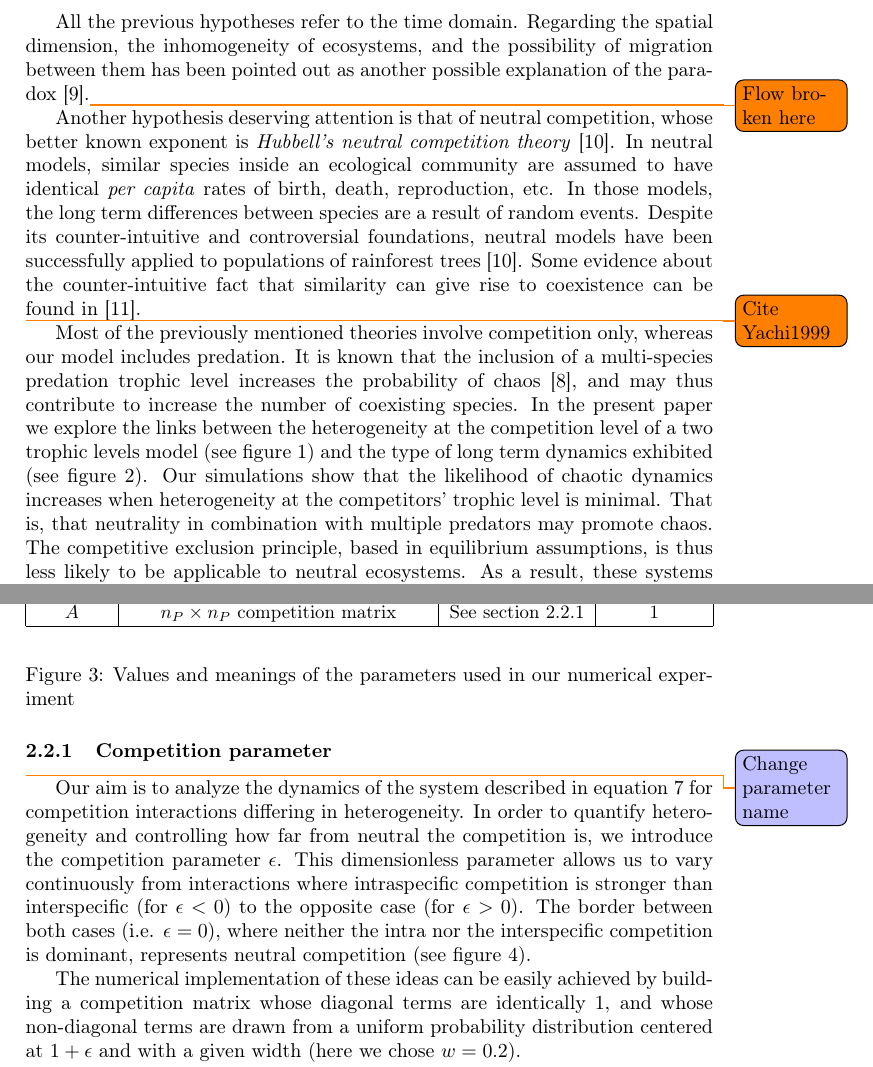
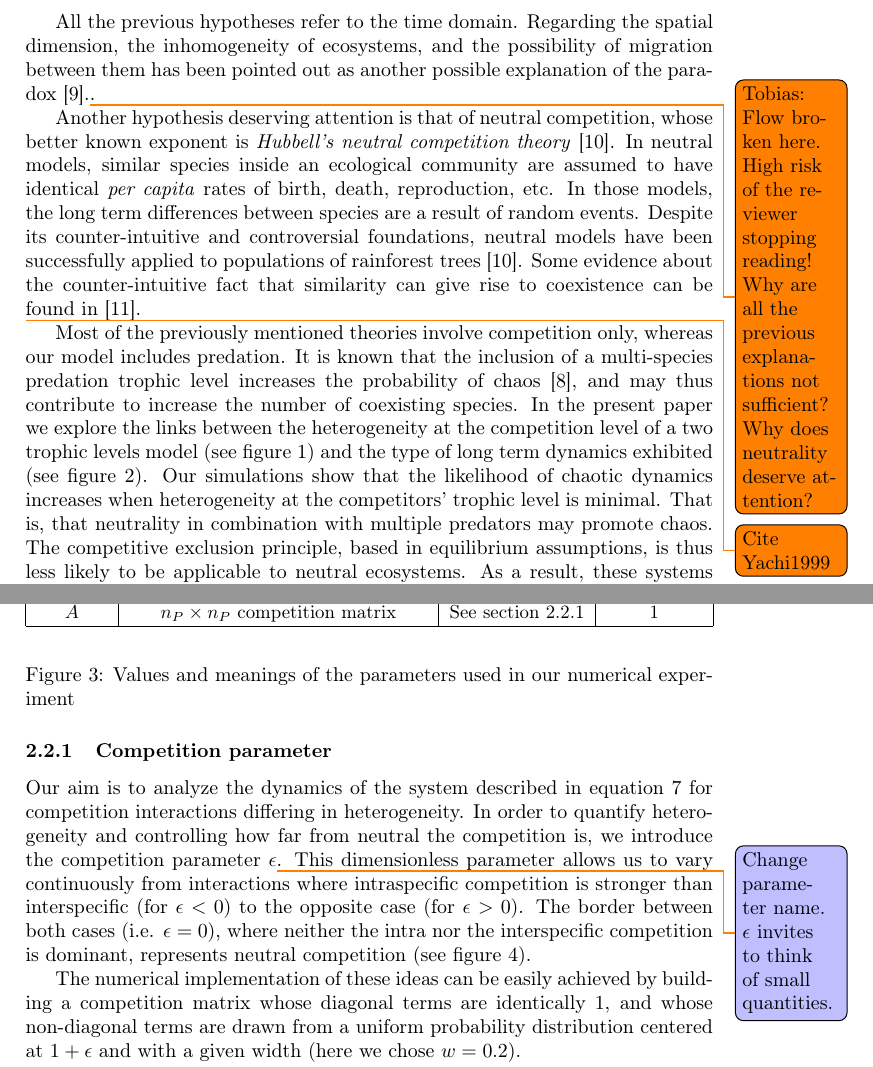
Before and after one commit to PabRod/Chaos-and-neutrality, a LaTeX paper (tex/Neutrality and chaos.tex): two parts of pages 3 and 7 of 14, joined at a grey line, cut so that both start at the same text. Compiled offline with pdfLaTeX; the source files are stored in an older character set and shown here as Unicode.

Commit message:
Minor changes

```diff
--- a/tex/Neutrality and chaos.tex
+++ b/tex/Neutrality and chaos.tex
@@ -68,7 +68,7 @@ There are several hypotheses to explain the paradox. For instance, Hutchinson\ci
 After the discovery of chaos\cite{Lorenz1963}, it has been shown that non-equilibrium ecosystems can arise as well under constant environmental conditions\cite{May1974}. More specifically, those ecosystems develop cyclic or chaotic dynamics instead of fixed points. Of course, chaotic dynamics can arise as well in seasonally changing environments in a food web (as, for instance the model with multiple predators studied in \cite{Dakos2009b}).
 
 % Hypotheses based in spatial heterogeneity
-All the previous hypotheses refer to the time domain. Regarding the spatial dimension, the inhomogeneity of ecosystems, and the possibility of migration between them has been pointed out as another possible explanation of the paradox \cite{Tilman1994}.\todo[caption={Broken flow}]{Flow broken here}
+All the previous hypotheses refer to the time domain. Regarding the spatial dimension, the inhomogeneity of ecosystems, and the possibility of migration between them has been pointed out as another possible explanation of the paradox \cite{Tilman1994}.\todo[caption={Broken flow}]{Tobias: Flow broken here. High risk of the reviewer stopping reading! Why are all the previous explanations not sufficient? Why does neutrality deserve attention?}.
 %TODO according to Tobias, the flow is broken here. High risk of the reviewer stopping reading!
 % Why are all the previous explanations not sufficient?
 % Why does neutrality deserve attention?
@@ -222,8 +222,7 @@ For the parameterization of our model we used \cite{Dakos2009b} as a reference.
 \label{subsubsec:CompetitionParameter}
 
 %TODO change parameter name
-\todo[backgroundcolor=blue!25]{Change parameter name}
-Our aim is to analyze the dynamics of the system described in equation \ref{eq:SystemUnderStudy} for competition interactions differing in heterogeneity. In order to quantify heterogeneity and controlling how far from neutral the competition is, we introduce the competition parameter $ \epsilon $. This dimensionless parameter allows us to vary continuously from interactions where intraspecific competition is stronger than interspecific (for $ \epsilon < 0 $) to the opposite case (for $ \epsilon > 0$). The border between both cases (i.e. $ \epsilon = 0 $), where neither the intra nor the interspecific competition is dominant, represents neutral competition (see figure \ref{fig:CompetitionParameter}).
+Our aim is to analyze the dynamics of the system described in equation \ref{eq:SystemUnderStudy} for competition interactions differing in heterogeneity. In order to quantify heterogeneity and controlling how far from neutral the competition is, we introduce the competition parameter $ \epsilon $\todo[backgroundcolor=blue!25]{Change parameter name. $\epsilon$ invites to think of small quantities.}. This dimensionless parameter allows us to vary continuously from interactions where intraspecific competition is stronger than interspecific (for $ \epsilon < 0 $) to the opposite case (for $ \epsilon > 0$). The border between both cases (i.e. $ \epsilon = 0 $), where neither the intra nor the interspecific competition is dominant, represents neutral competition (see figure \ref{fig:CompetitionParameter}).
 
 The numerical implementation of these ideas can be easily achieved by building a competition matrix whose diagonal terms are identically $ 1 $, and whose non-diagonal terms are drawn from a uniform probability distribution centered at $ 1 + \epsilon $ and with a given width (here we chose $ w = 0.2$).
 
```
